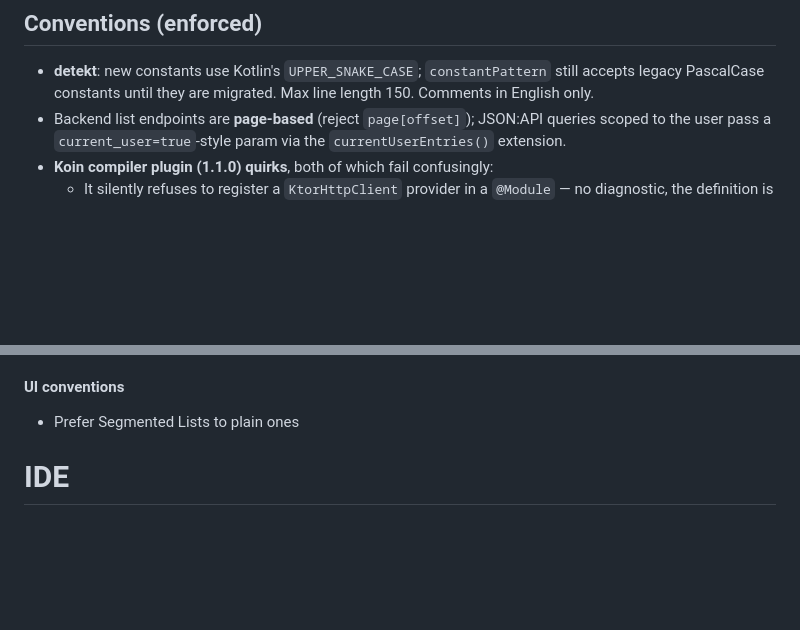
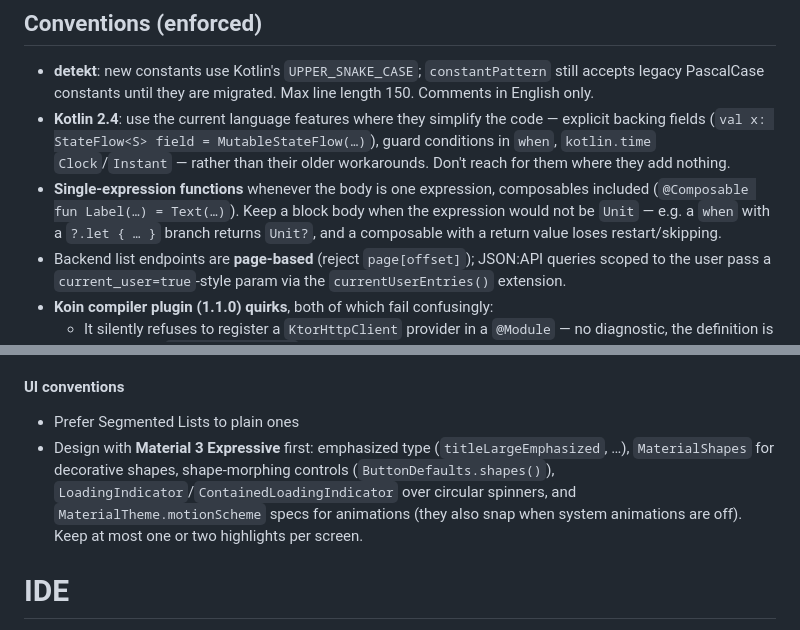
Before and after one commit to gamerlogue/app, a Markdown page: AGENTS.md, 2 parts joined by grey strips. GitHub-like rendering; blank space fills up the shorter version.

Commit message:
docs: 📝 update AGENTS.md with Kotlin 2.4 and Material 3 Expressive conventions
- Add conventions for Kotlin 2.4 features including explicit backing fields, guard conditions, and single-expression functions
- Document Material 3 Expressive UI design guidelines covering emphasized typography, shapes, loading indicators, and motion schemes

Co-authored-by: Claude Opus 5.5 <claude@anthropic.com>

```diff
--- a/AGENTS.md
+++ b/AGENTS.md
@@ -30,6 +30,8 @@ A local backend is reached from the emulator at `http://10.0.2.2` (the URLs are
 ## Conventions (enforced)
 
 - **detekt**: new constants use Kotlin's `UPPER_SNAKE_CASE`; `constantPattern` still accepts legacy PascalCase constants until they are migrated. Max line length 150. Comments in English only.
+- **Kotlin 2.4**: use the current language features where they simplify the code — explicit backing fields (`val x: StateFlow<S> field = MutableStateFlow(…)`), guard conditions in `when`, `kotlin.time` `Clock`/`Instant` — rather than their older workarounds. Don't reach for them where they add nothing.
+- **Single-expression functions** whenever the body is one expression, composables included (`@Composable fun Label(…) = Text(…)`). Keep a block body when the expression would not be `Unit` — e.g. a `when` with a `?.let { … }` branch returns `Unit?`, and a composable with a return value loses restart/skipping.
 - Backend list endpoints are **page-based** (reject `page[offset]`); JSON:API queries scoped to the user pass a `current_user=true`-style param via the `currentUserEntries()` extension.
 - **Koin compiler plugin (1.1.0) quirks**, both of which fail confusingly:
   - It silently refuses to register a `KtorHttpClient` provider in a `@Module` — no diagnostic, the definition is just absent. `AppJsonApiConfig` builds that wrapper itself because of it; retry when the plugin is updated.
@@ -71,6 +73,7 @@ Client-side library/wishlist sync with external stores (Steam, PlayStation, Xbox
 
 #### UI conventions
 - Prefer Segmented Lists to plain ones
+- Design with **Material 3 Expressive** first: emphasized type (`titleLargeEmphasized`, …), `MaterialShapes` for decorative shapes, shape-morphing controls (`ButtonDefaults.shapes()`), `LoadingIndicator`/`ContainedLoadingIndicator` over circular spinners, and `MaterialTheme.motionScheme` specs for animations (they also snap when system animations are off). Keep at most one or two highlights per screen.
 
 # IDE
 If the AgentBridge MCP exists and is connected, you are running inside an IntelliJ IDEA plugin with IDE tools accessible via MCP. Follow the following best practices:
```
